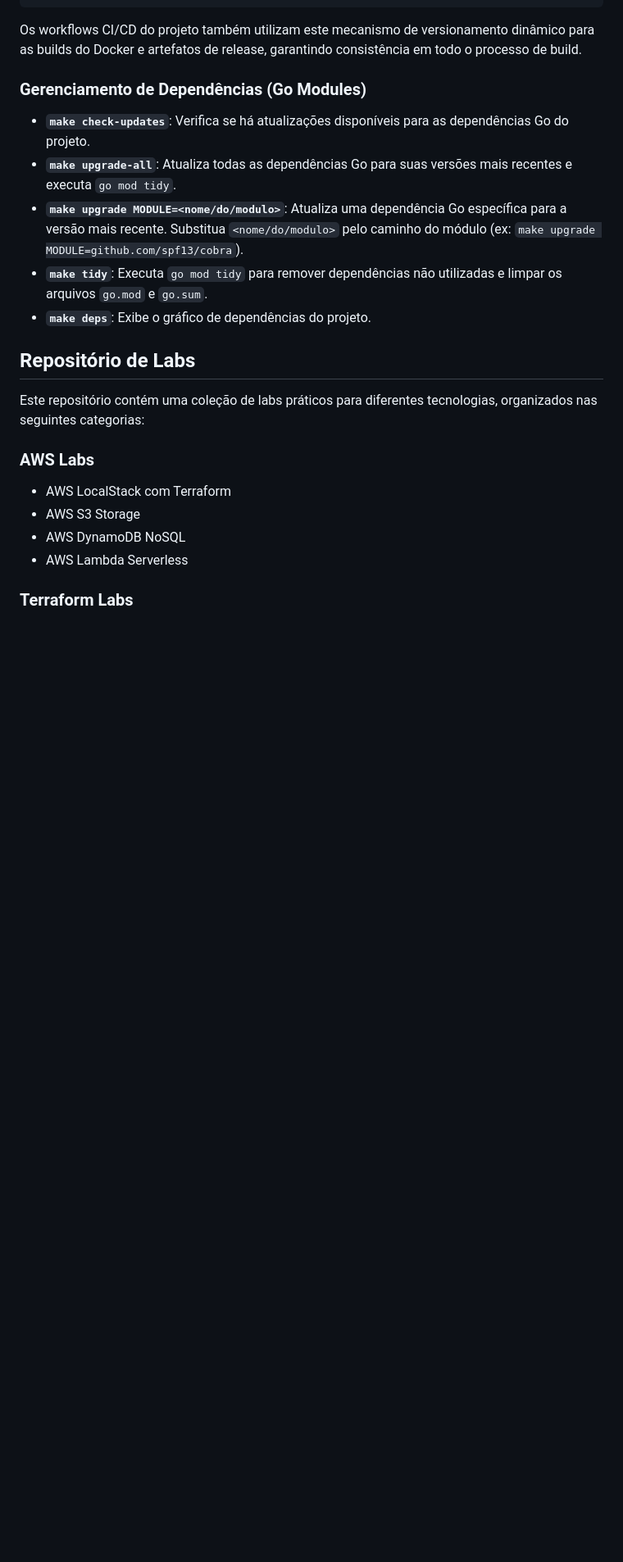
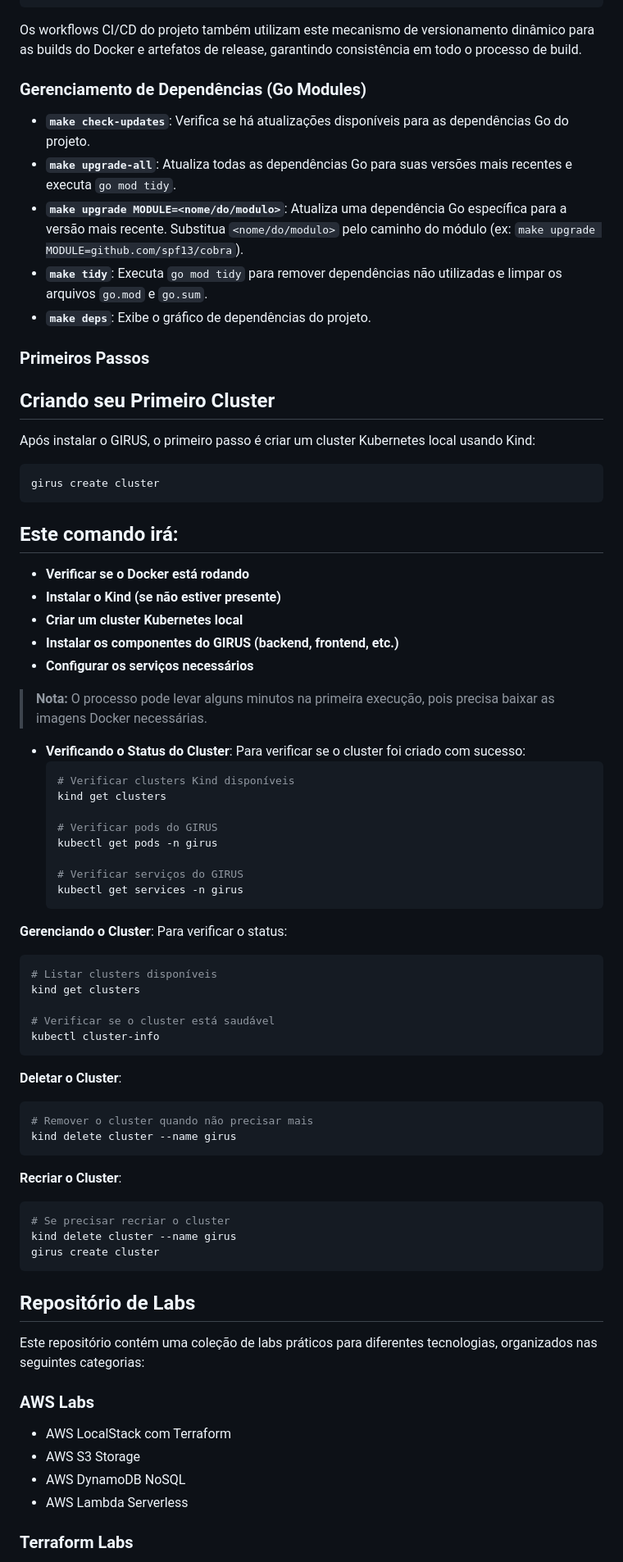
Before and after one commit to pmagaiwer/girus-cli-1, a Markdown page: README.md, the part around the change. Shown: that part at 82% size. Rendered like a GitHub page; blank space fills up the shorter version.

Commit message:
docs: adiciona documentação sobre comando create cluster

````diff
--- a/README.md
+++ b/README.md
@@ -252,6 +252,60 @@ Os workflows CI/CD do projeto também utilizam este mecanismo de versionamento d
 * **`make tidy`**: Executa `go mod tidy` para remover dependências não utilizadas e limpar os arquivos `go.mod` e `go.sum`.
 * **`make deps`**: Exibe o gráfico de dependências do projeto.
 
+### Primeiros Passos
+## Criando seu Primeiro Cluster
+Após instalar o GIRUS, o primeiro passo é criar um cluster Kubernetes local usando Kind:
+
+  ```bash
+  girus create cluster
+  ```
+## Este comando irá:
+
+- **Verificar se o Docker está rodando**
+- **Instalar o Kind (se não estiver presente)**
+- **Criar um cluster Kubernetes local**
+- **Instalar os componentes do GIRUS (backend, frontend, etc.)**
+- **Configurar os serviços necessários**
+
+> **Nota:** O processo pode levar alguns minutos na primeira execução, pois precisa baixar as imagens Docker necessárias.
+
+- **Verificando o Status do Cluster**:
+Para verificar se o cluster foi criado com sucesso:
+  ```bash
+  # Verificar clusters Kind disponíveis
+  kind get clusters
+
+  # Verificar pods do GIRUS
+  kubectl get pods -n girus
+
+  # Verificar serviços do GIRUS
+  kubectl get services -n girus
+  ```
+
+**Gerenciando o Cluster**:
+Para verificar o status:
+  ```bash
+  # Listar clusters disponíveis
+  kind get clusters
+
+  # Verificar se o cluster está saudável
+  kubectl cluster-info
+  ```
+
+ **Deletar o Cluster**:
+
+  ```bash
+  # Remover o cluster quando não precisar mais
+  kind delete cluster --name girus
+  ```
+**Recriar o Cluster**:
+
+  ```bash
+  # Se precisar recriar o cluster
+  kind delete cluster --name girus
+  girus create cluster
+  ```
+
 ## Repositório de Labs
 
 Este repositório contém uma coleção de labs práticos para diferentes tecnologias, organizados nas seguintes categorias:
````
